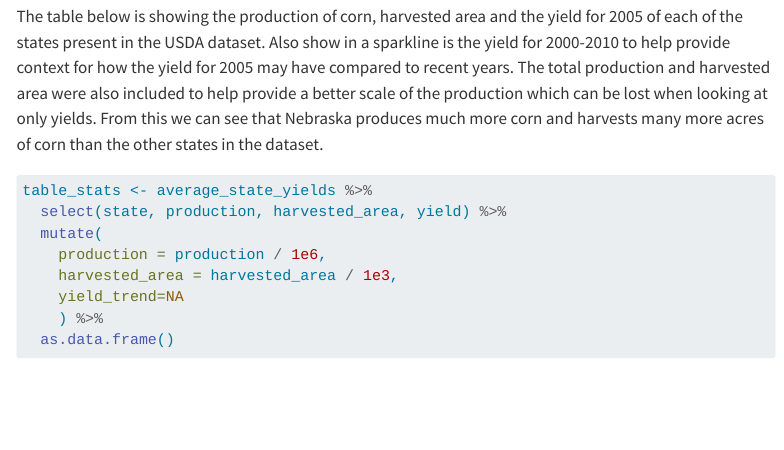
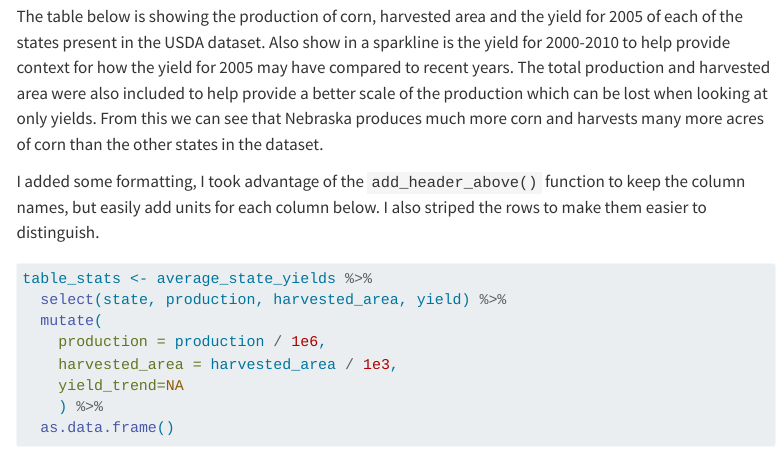
Before and after one commit to staa566-csu/tables-murrayrodney, a Quarto document (index.qmd): the page in a window 1100 px wide, from 2450 px down. Rendered offline with R 4.5, knitr and Pandoc in place of Quarto, with nearby package versions; some code elsewhere in the file could not run offline; menus at the side of the page are left out; long lines of code are wrapped.

Commit message:
Add more commentary on the formatting

````diff
--- a/index.qmd
+++ b/index.qmd
@@ -101,6 +101,8 @@ average_state_yields <- prep_data %>% filter(
 
 The table below is showing the production of corn, harvested area and the yield for 2005 of each of the states present in the USDA dataset. Also show in a sparkline is the yield for 2000-2010 to help provide context for how the yield for 2005 may have compared to recent years. The total production and harvested area were also included to help provide a better scale of the production which can be lost when looking at only yields. From this we can see that Nebraska produces much more corn and harvests many more acres of corn than the other states in the dataset.
 
+I added some formatting, I took advantage of the `add_header_above()` function to keep the column names, but easily add units for each column below. I also striped the rows to make them easier to distinguish.
+
 ```{r}
 table_stats <- average_state_yields %>%
   select(state, production, harvested_area, yield) %>%
````
Also changed, not shown: index.html.
